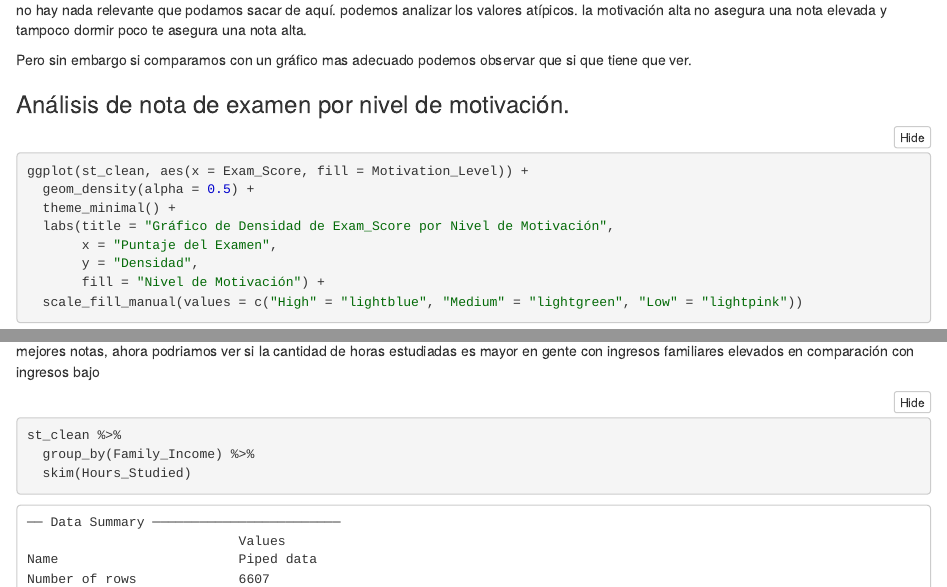
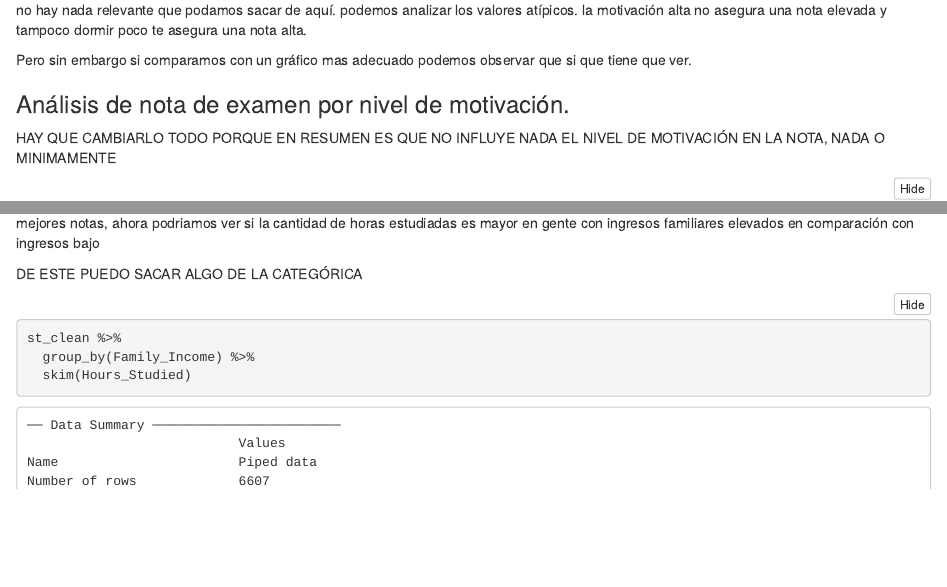
Before and after one commit to DiegoRP441/ab_programacion, an R Markdown document (preview.Rmd): the page in a window 1100 px wide, from 13510 px down before the commit and from 12730 px down after it, so that both start at the same text, and a second part further down, joined at a grey line. The pictures show the output file preview.nb.html that the author committed with the source, opened offline; long lines of code are wrapped.

Commit message:
que quiero cambiar

````diff
--- a/preview.Rmd
+++ b/preview.Rmd
@@ -272,6 +272,8 @@ Pero sin embargo si comparamos con un gráfico mas adecuado podemos observar que
 
 ### Análisis de nota de examen por nivel de motivación.
 
+HAY QUE CAMBIARLO TODO PORQUE EN RESUMEN ES QUE NO INFLUYE NADA EL NIVEL DE MOTIVACIÓN EN LA NOTA, NADA O MINIMAMENTE
+
 ```{r}
 ggplot(st_clean, aes(x = Exam_Score, fill = Motivation_Level)) +
   geom_density(alpha = 0.5) +
@@ -449,6 +451,8 @@ ggplot(st_clean, aes(x = Exam_Score, fill = Family_Income)) +
 
 Los ingresos familiares no son un factor determinante para sacar mejores notas pero podemos observar que mayor ingresos familiares da lugar a mejores notas, ahora podriamos ver si la cantidad de horas estudiadas es mayor en gente con ingresos familiares elevados en comparación con ingresos bajo
 
+DE ESTE PUEDO SACAR ALGO DE LA CATEGÓRICA
+
 ```{r}
 st_clean %>%
   group_by(Family_Income) %>%
````
Also changed, not shown: preview.nb.html.
